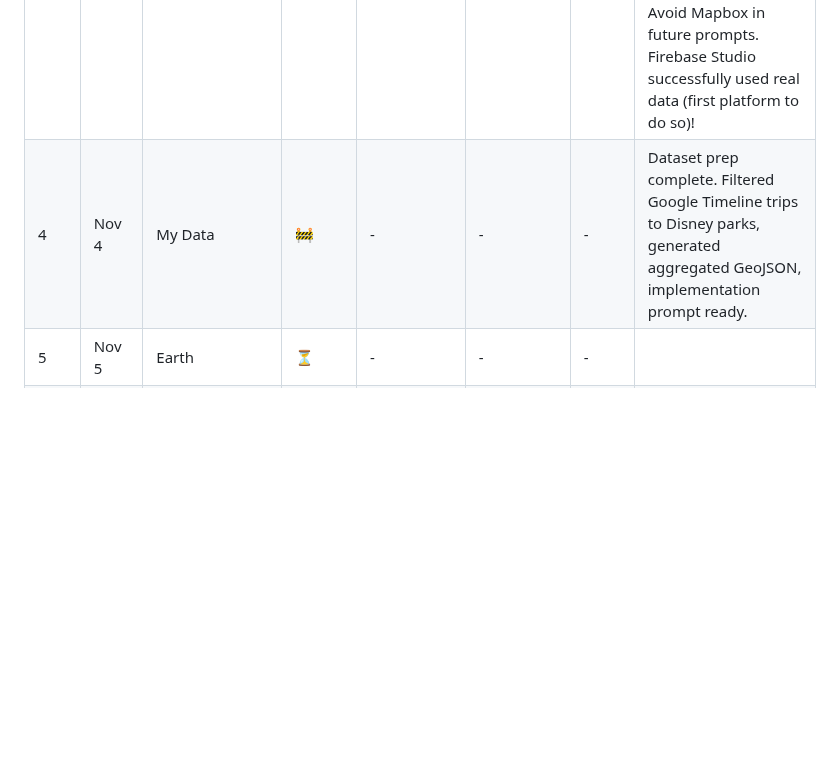
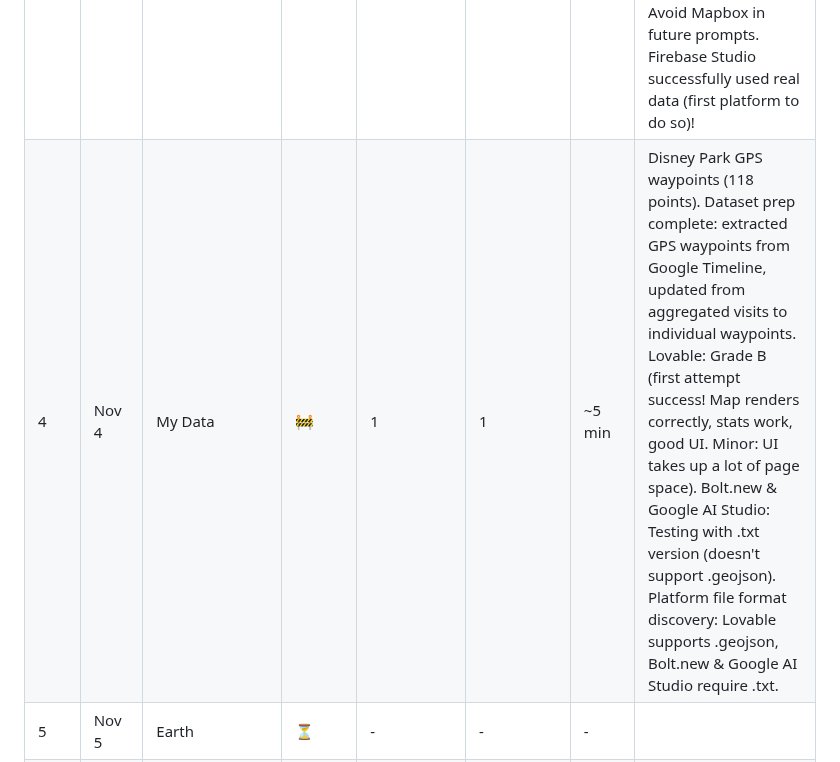
Before and after one commit to dannybauman/30-day-map-challenge-2025, a Markdown page: DAILY-LOG.md, the part around the change. Drawn GitHub-style; blank space fills up the shorter version.

Commit message:
Day 4: Update project-level documentation
- Updated DAILY-LOG.md with Lovable success
- Updated PLATFORM-TRACKER.md with Lovable stats (now 2/3 success, 67% success rate)

```diff
--- a/DAILY-LOG.md
+++ b/DAILY-LOG.md
@@ -9,7 +9,7 @@ Quick tracker for daily progress. One line per day with key stats.
 | 1 | Nov 1 | Points | ✅ | 11 | 8 | ~1.5 hrs | Earthquake map. Top 3: ChatGPT, Bolt, Lovable. Base44 best stats. Human check: approved fetch prompt, captured screenshots, logged mobile/legend issues. |
 | 2 | Nov 2 | Lines | ⏳ | - | - | - | |
 | 3 | Nov 3 | Polygons | ✅ | 10 | 4 (4 full, 6 partial) | ~150 min | Airport Noise Footprint (PDX). Complete! MagicPatterns: Grade B (First full success! Works well with mock data). Bolt.new: Grade B (Second full success! Works well with mock data, minor legend text wrapping issue). Firebase Studio: Grade B (Third full success! **FIRST PLATFORM TO USE REAL DATA!** Minor UX issues but major achievement). Base44: Grade B (Fourth full success! Works well with mock data, minor airport icon image issue). Claude Artifacts: Grade D (CSP/CORS, same as Day 1/2). ChatGPT Canvas: Grade C/C+ (mock data, multiple fixes needed). Gemini Canvas: Grade D (UI OK, map/data rendering failed, regression after fixes). Lovable: Grade D (Mapbox API key requirement blocked testing). V0.dev: Grade D (Base map doesn't render, consistent with Day 1 & Day 2). Google AI Studio Apps: Grade D (Page title visible but map/data don't render, improved from Day 2's Grade F). Key learning: Avoid Mapbox in future prompts. Firebase Studio successfully used real data (first platform to do so)! |
-| 4 | Nov 4 | My Data | 🚧 | - | - | - | Dataset prep complete. Filtered Google Timeline trips to Disney parks, generated aggregated GeoJSON, implementation prompt ready. |
+| 4 | Nov 4 | My Data | 🚧 | 1 | 1 | ~5 min | Disney Park GPS waypoints (118 points). Dataset prep complete: extracted GPS waypoints from Google Timeline, updated from aggregated visits to individual waypoints. Lovable: Grade B (first attempt success! Map renders correctly, stats work, good UI. Minor: UI takes up a lot of page space). Bolt.new & Google AI Studio: Testing with .txt version (doesn't support .geojson). Platform file format discovery: Lovable supports .geojson, Bolt.new & Google AI Studio require .txt. |
 | 5 | Nov 5 | Earth | ⏳ | - | - | - | |
 | 6 | Nov 6 | Dimensions | ⏳ | - | - | - | |
 | 7 | Nov 7 | Accessibility | ⏳ | - | - | - | |
```
Also changed, not shown: PLATFORM-TRACKER.md (+1 -1 lines).
